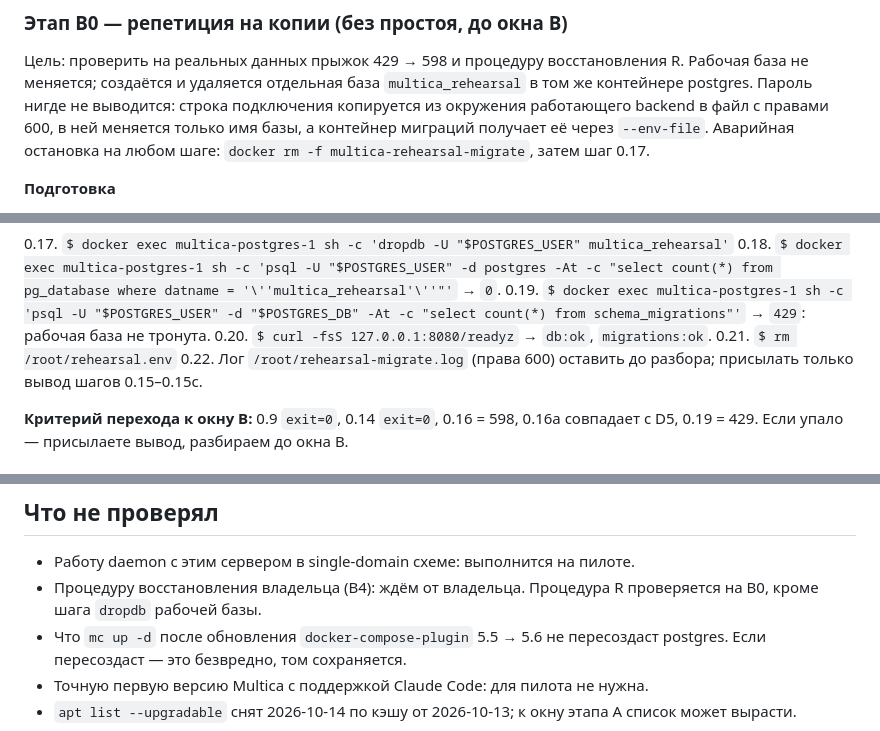
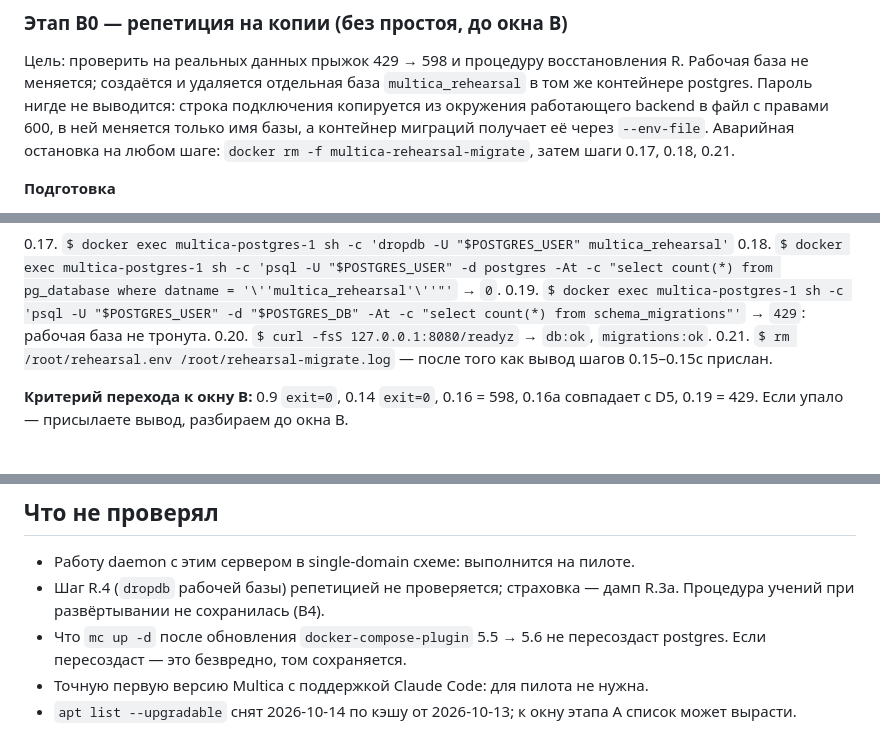
Before and after one commit to Vitaalii/dealer-platform, a Markdown page: docs/plans/2026-10-14-001-chore-multica-upgrade-v0.6.2-plan.md, 3 parts joined by grey strips. GitHub-like rendering.

```diff
--- a/docs/plans/2026-10-14-001-chore-multica-upgrade-v0.6.2-plan.md
+++ b/docs/plans/2026-10-14-001-chore-multica-upgrade-v0.6.2-plan.md
@@ -294,7 +295,7 @@ MUL-7281 (#8300, первый тег v0.4.43) — расширение. `REDIS_U
 меняется; создаётся и удаляется отдельная база `multica_rehearsal` в том же контейнере postgres.
 Пароль нигде не выводится: строка подключения копируется из окружения работающего backend в файл с
 правами 600, в ней меняется только имя базы, а контейнер миграций получает её через `--env-file`.
-Аварийная остановка на любом шаге: `docker rm -f multica-rehearsal-migrate`, затем шаг 0.17.
+Аварийная остановка на любом шаге: `docker rm -f multica-rehearsal-migrate`, затем шаги 0.17, 0.18, 0.21.
 
 **Подготовка**
 
@@ -348,8 +352,7 @@ MUL-7281 (#8300, первый тег v0.4.43) — расширение. `REDIS_U
 0.18. `$ docker exec multica-postgres-1 sh -c 'psql -U "$POSTGRES_USER" -d postgres -At -c "select count(*) from pg_database where datname = '\''multica_rehearsal'\''"'` → `0`.
 0.19. `$ docker exec multica-postgres-1 sh -c 'psql -U "$POSTGRES_USER" -d "$POSTGRES_DB" -At -c "select count(*) from schema_migrations"'` → `429`: рабочая база не тронута.
 0.20. `$ curl -fsS 127.0.0.1:8080/readyz` → `db:ok`, `migrations:ok`.
-0.21. `$ rm /root/rehearsal.env`
-0.22. Лог `/root/rehearsal-migrate.log` (права 600) оставить до разбора; присылать только вывод шагов 0.15–0.15c.
+0.21. `$ rm /root/rehearsal.env /root/rehearsal-migrate.log` — после того как вывод шагов 0.15–0.15c прислан.
 
 **Критерий перехода к окну B:** 0.9 `exit=0`, 0.14 `exit=0`, 0.16 = 598, 0.16a совпадает с D5, 0.19 = 429.
 Если упало — присылаете вывод, разбираем до окна B.
@@ -635,7 +647,7 @@ self-host не описывает. Единственный надёжный о
 ## Что не проверял
 
 - Работу daemon с этим сервером в single-domain схеме: выполнится на пилоте.
-- Процедуру восстановления владельца (В4): ждём от владельца. Процедура R проверяется на B0, кроме шага `dropdb` рабочей базы.
+- Шаг R.4 (`dropdb` рабочей базы) репетицией не проверяется; страховка — дамп R.3a. Процедура учений при развёртывании не сохранилась (В4).
 - Что `mc up -d` после обновления `docker-compose-plugin` 5.5 → 5.6 не пересоздаст postgres. Если пересоздаст — это безвредно, том сохраняется.
 - Точную первую версию Multica с поддержкой Claude Code: для пилота не нужна.
 - `apt list --upgradable` снят 2026-10-14 по кэшу от 2026-10-13; к окну этапа A список может вырасти.
```
Also changed, not shown: other parts of docs/plans/2026-10-14-001-chore-multica-upgrade-v0.6.2-plan.md (+19 -6 lines), docs/handoff/2026-10-14-multica-upgrade-plan.md (+7 -5 lines).
